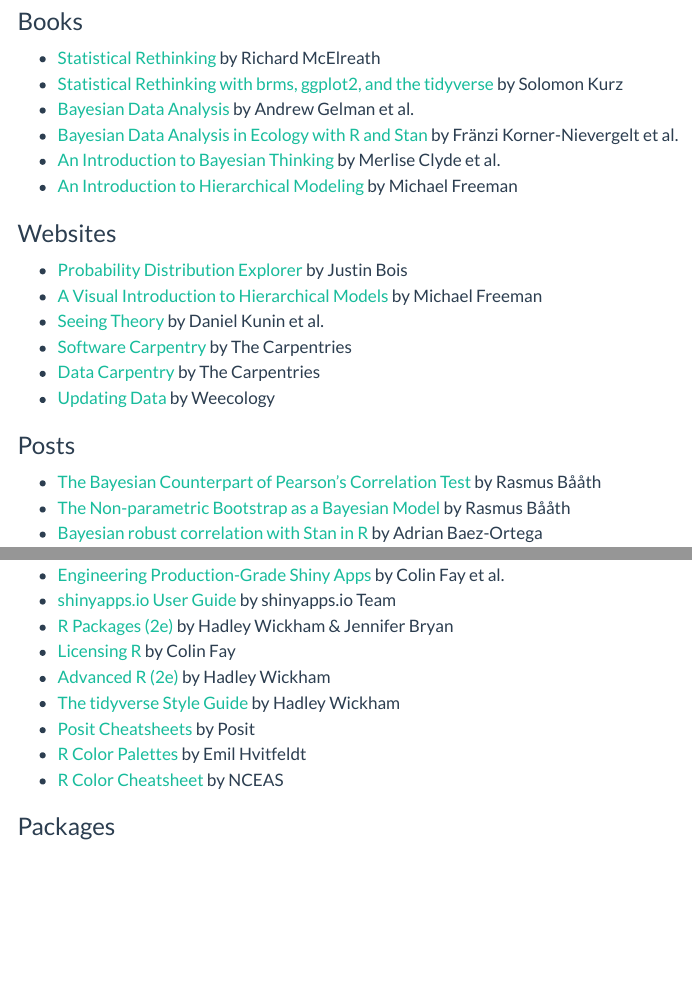
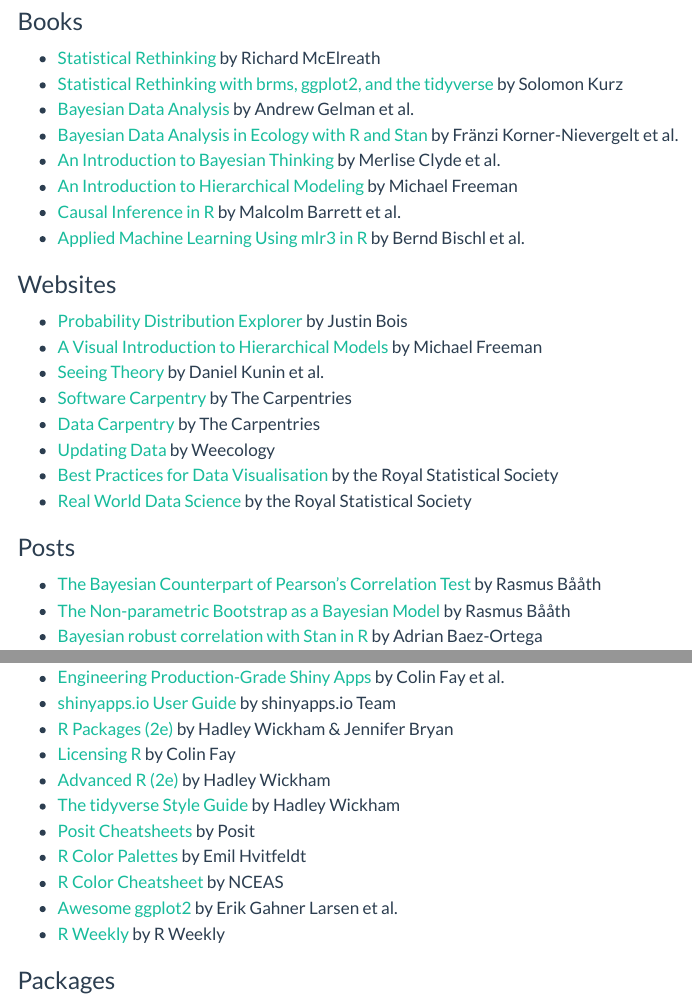
Before and after one commit to kthayashi/kthayashi.github.io, a Quarto document (resources/index.qmd): the page in a window 1100 px wide, from 590 px down, and a second part further down, joined at a grey line. Rendered offline with R 4.5, knitr and Pandoc in place of Quarto, with nearby package versions; menus at the side of the page are left out.

Commit message:
Add resources

```diff
--- a/resources/index.qmd
+++ b/resources/index.qmd
@@ -28,6 +28,8 @@
 - [Bayesian Data Analysis in Ecology with R and Stan](https://tobiasroth.github.io/BDAEcology/index.html) by Fränzi Korner-Nievergelt et al.
 - [An Introduction to Bayesian Thinking](https://statswithr.github.io/book/) by Merlise Clyde et al.
 - [An Introduction to Hierarchical Modeling](http://mfviz.com/hierarchical-models/) by Michael Freeman
+- [Causal Inference in R](https://www.r-causal.org/) by Malcolm Barrett et al.
+- [Applied Machine Learning Using mlr3 in R](https://mlr3book.mlr-org.com/) by Bernd Bischl et al.
 
 ### Websites
 
@@ -37,6 +39,8 @@
 - [Software Carpentry](https://software-carpentry.org/) by The Carpentries
 - [Data Carpentry](https://datacarpentry.org/) by The Carpentries
 - [Updating Data](https://www.updatingdata.org/) by Weecology
+- [Best Practices for Data Visualisation](https://royal-statistical-society.github.io/datavisguide/) by the Royal Statistical Society
+- [Real World Data Science](https://realworlddatascience.net/) by the Royal Statistical Society
 
 ### Posts
 
@@ -74,6 +78,8 @@
 - [Posit Cheatsheets](https://posit.co/resources/cheatsheets/) by Posit
 - [R Color Palettes](https://github.com/EmilHvitfeldt/r-color-palettes) by Emil Hvitfeldt
 - [R Color Cheatsheet](https://www.nceas.ucsb.edu/sites/default/files/2020-04/colorPaletteCheatsheet.pdf) by NCEAS
+- [Awesome ggplot2](https://github.com/erikgahner/awesome-ggplot2) by Erik Gahner Larsen et al.
+- [R Weekly](https://rweekly.org/) by R Weekly
 
 ### Packages
 
```
Also changed, not shown: docs/search.json, 2 other files.
